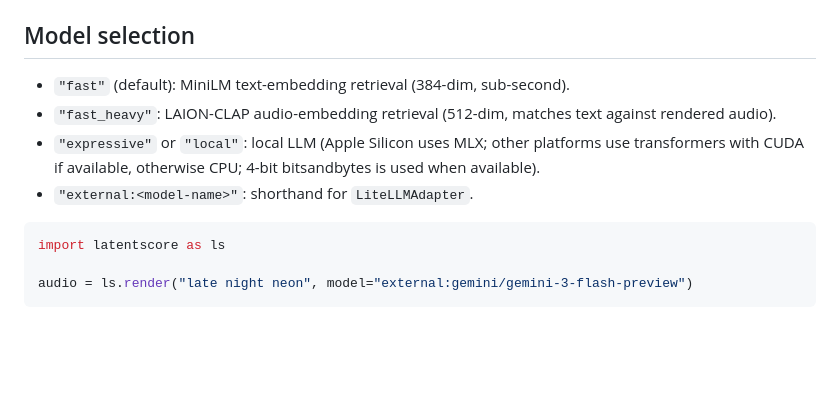
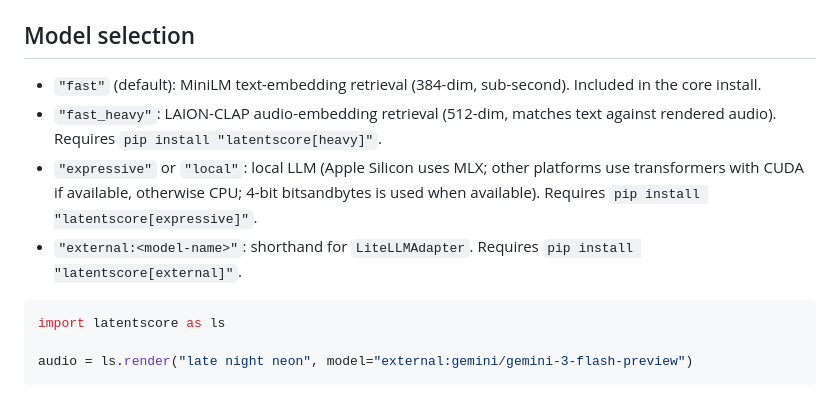
Before and after one commit to prabal-rje/latentscore, a Markdown page: docs/latentscore-dx.md, the part around the change. Rendered like a GitHub page; blank space fills up the shorter version.

Commit message:
docs: add extras hints to latentscore-dx.md model selection
Each model string now documents the pip extra it needs:
  fast        core install (always available)
  fast_heavy  pip install "latentscore[heavy]"
  expressive  pip install "latentscore[expressive]"
  external    pip install "latentscore[external]"

Caught by codex review round 3 — a conference attendee following the
DX docs would otherwise hit a bare ModuleNotFoundError.

````diff
--- a/docs/latentscore-dx.md
+++ b/docs/latentscore-dx.md
@@ -83,10 +83,10 @@ playlist.stream().play()
 
 ## Model selection
 
-- `"fast"` (default): MiniLM text-embedding retrieval (384-dim, sub-second).
-- `"fast_heavy"`: LAION-CLAP audio-embedding retrieval (512-dim, matches text against rendered audio).
-- `"expressive"` or `"local"`: local LLM (Apple Silicon uses MLX; other platforms use transformers with CUDA if available, otherwise CPU; 4-bit bitsandbytes is used when available).
-- `"external:<model-name>"`: shorthand for `LiteLLMAdapter`.
+- `"fast"` (default): MiniLM text-embedding retrieval (384-dim, sub-second). Included in the core install.
+- `"fast_heavy"`: LAION-CLAP audio-embedding retrieval (512-dim, matches text against rendered audio). Requires `pip install "latentscore[heavy]"`.
+- `"expressive"` or `"local"`: local LLM (Apple Silicon uses MLX; other platforms use transformers with CUDA if available, otherwise CPU; 4-bit bitsandbytes is used when available). Requires `pip install "latentscore[expressive]"`.
+- `"external:<model-name>"`: shorthand for `LiteLLMAdapter`. Requires `pip install "latentscore[external]"`.
 
 ```python
 import latentscore as ls
````
